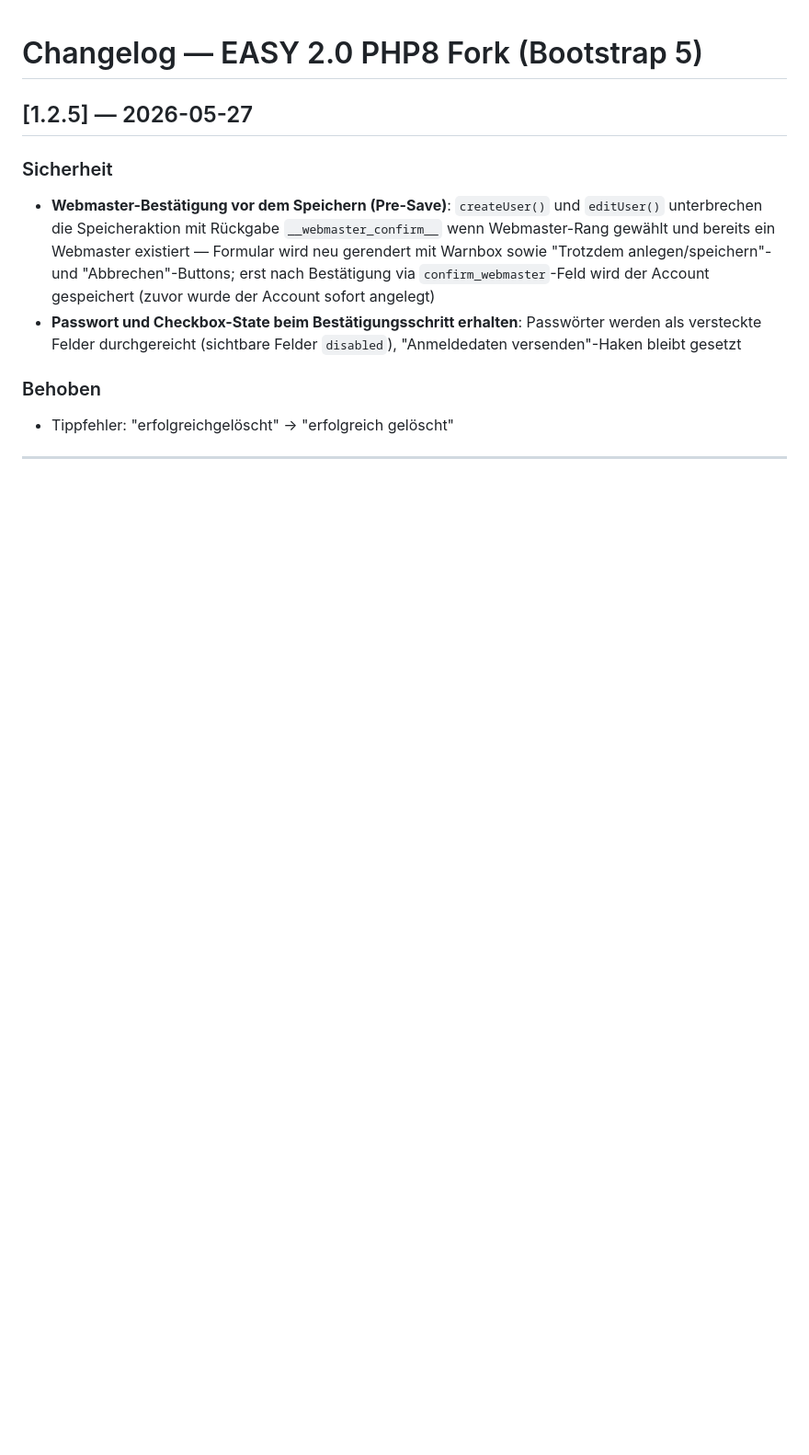
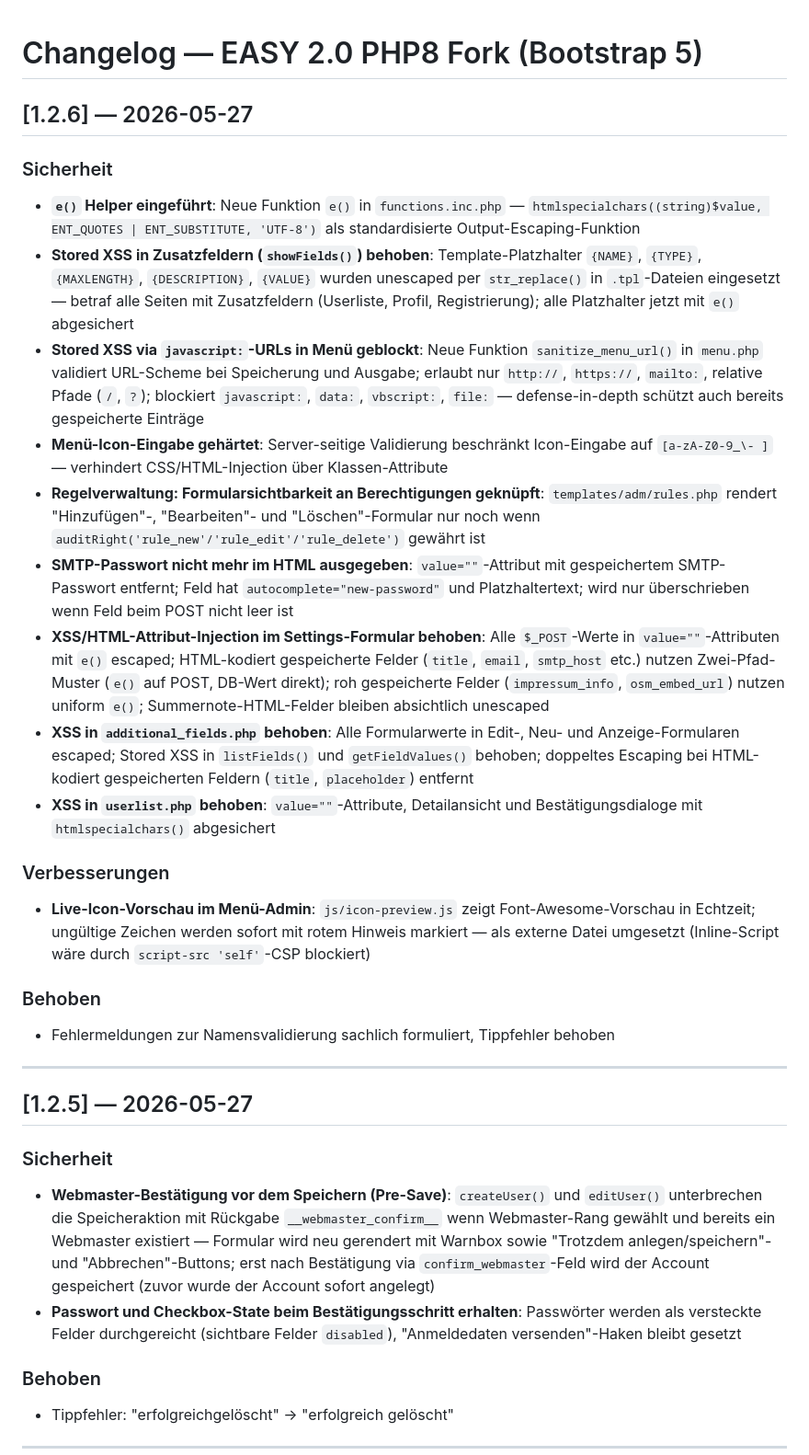
Before and after one commit to nfsmw15/Easy2-PHP8, a Markdown page: CHANGELOG.md, the part around the change. Shown at 92% size. Rendered like a GitHub page; blank space fills up the shorter version.

Commit message:
docs: bump version to 1.2.6, update CHANGELOG
Security fixes: e() helper, showFields() Stored XSS, javascript: URL
injection in menu, icon input hardening, rules form permission checks,
SMTP password leak, settings form XSS, additional_fields/userlist XSS.
Improvement: live icon preview via external JS.

```diff
--- a/CHANGELOG.md
+++ b/CHANGELOG.md
@@ -1,4 +1,25 @@
 # Changelog — EASY 2.0 PHP8 Fork (Bootstrap 5)
+
+## [1.2.6] — 2026-05-27
+
+### Sicherheit
+- **`e()` Helper eingeführt**: Neue Funktion `e()` in `functions.inc.php` — `htmlspecialchars((string)$value, ENT_QUOTES | ENT_SUBSTITUTE, 'UTF-8')` als standardisierte Output-Escaping-Funktion
+- **Stored XSS in Zusatzfeldern (`showFields()`) behoben**: Template-Platzhalter `{NAME}`, `{TYPE}`, `{MAXLENGTH}`, `{DESCRIPTION}`, `{VALUE}` wurden unescaped per `str_replace()` in `.tpl`-Dateien eingesetzt — betraf alle Seiten mit Zusatzfeldern (Userliste, Profil, Registrierung); alle Platzhalter jetzt mit `e()` abgesichert
+- **Stored XSS via `javascript:`-URLs in Menü geblockt**: Neue Funktion `sanitize_menu_url()` in `menu.php` validiert URL-Scheme bei Speicherung und Ausgabe; erlaubt nur `http://`, `https://`, `mailto:`, relative Pfade (`/`, `?`); blockiert `javascript:`, `data:`, `vbscript:`, `file:` — defense-in-depth schützt auch bereits gespeicherte Einträge
+- **Menü-Icon-Eingabe gehärtet**: Server-seitige Validierung beschränkt Icon-Eingabe auf `[a-zA-Z0-9_\- ]` — verhindert CSS/HTML-Injection über Klassen-Attribute
+- **Regelverwaltung: Formularsichtbarkeit an Berechtigungen geknüpft**: `templates/adm/rules.php` rendert "Hinzufügen"-, "Bearbeiten"- und "Löschen"-Formular nur noch wenn `auditRight('rule_new'/'rule_edit'/'rule_delete')` gewährt ist
+- **SMTP-Passwort nicht mehr im HTML ausgegeben**: `value=""`-Attribut mit gespeichertem SMTP-Passwort entfernt; Feld hat `autocomplete="new-password"` und Platzhaltertext; wird nur überschrieben wenn Feld beim POST nicht leer ist
+- **XSS/HTML-Attribut-Injection im Settings-Formular behoben**: Alle `$_POST`-Werte in `value=""`-Attributen mit `e()` escaped; HTML-kodiert gespeicherte Felder (`title`, `email`, `smtp_host` etc.) nutzen Zwei-Pfad-Muster (`e()` auf POST, DB-Wert direkt); roh gespeicherte Felder (`impressum_info`, `osm_embed_url`) nutzen uniform `e()`; Summernote-HTML-Felder bleiben absichtlich unescaped
+- **XSS in `additional_fields.php` behoben**: Alle Formularwerte in Edit-, Neu- und Anzeige-Formularen escaped; Stored XSS in `listFields()` und `getFieldValues()` behoben; doppeltes Escaping bei HTML-kodiert gespeicherten Feldern (`title`, `placeholder`) entfernt
+- **XSS in `userlist.php` behoben**: `value=""`-Attribute, Detailansicht und Bestätigungsdialoge mit `htmlspecialchars()` abgesichert
+
+### Verbesserungen
+- **Live-Icon-Vorschau im Menü-Admin**: `js/icon-preview.js` zeigt Font-Awesome-Vorschau in Echtzeit; ungültige Zeichen werden sofort mit rotem Hinweis markiert — als externe Datei umgesetzt (Inline-Script wäre durch `script-src 'self'`-CSP blockiert)
+
+### Behoben
+- Fehlermeldungen zur Namensvalidierung sachlich formuliert, Tippfehler behoben
+
+---
 
 ## [1.2.5] — 2026-05-27
 
```
